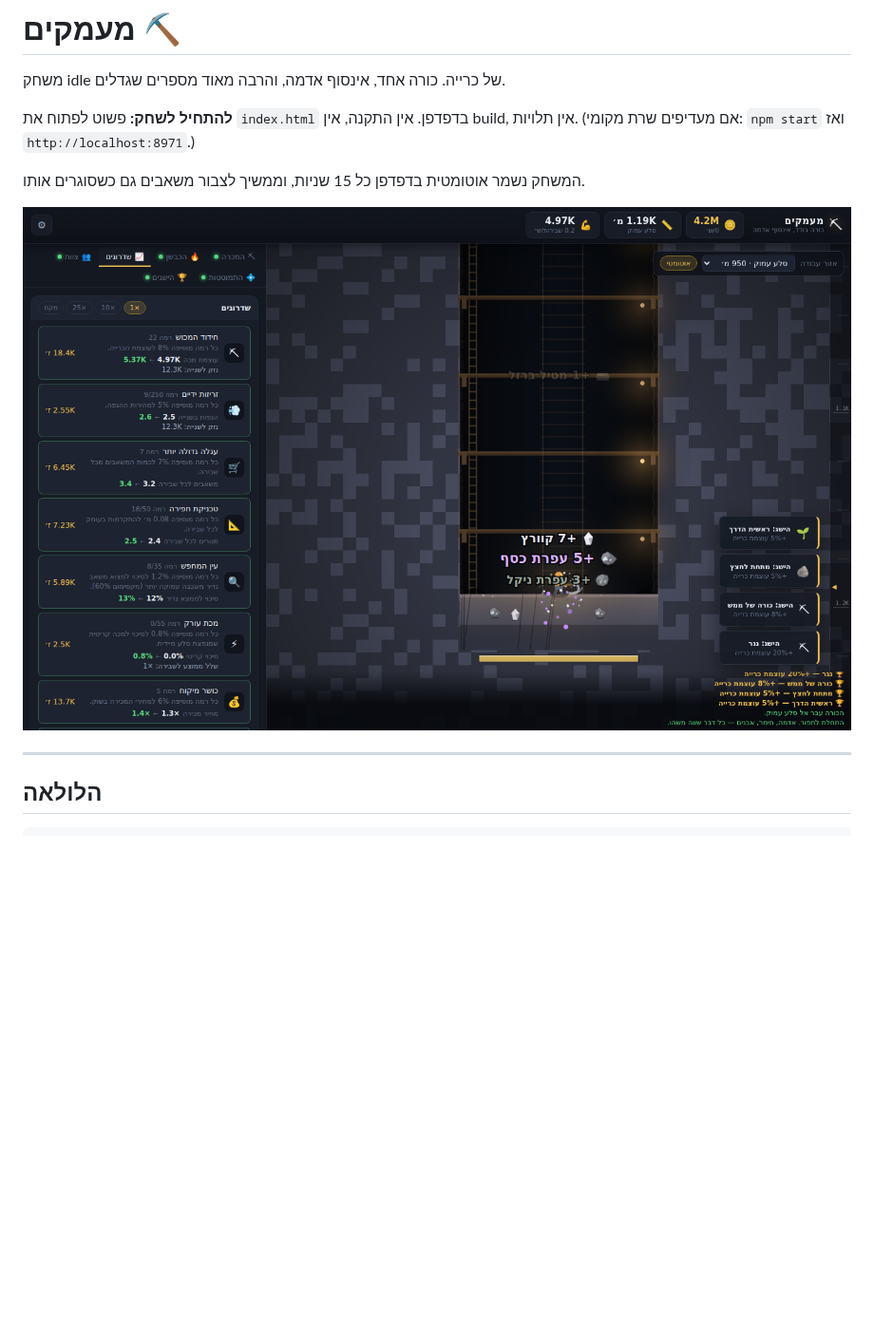
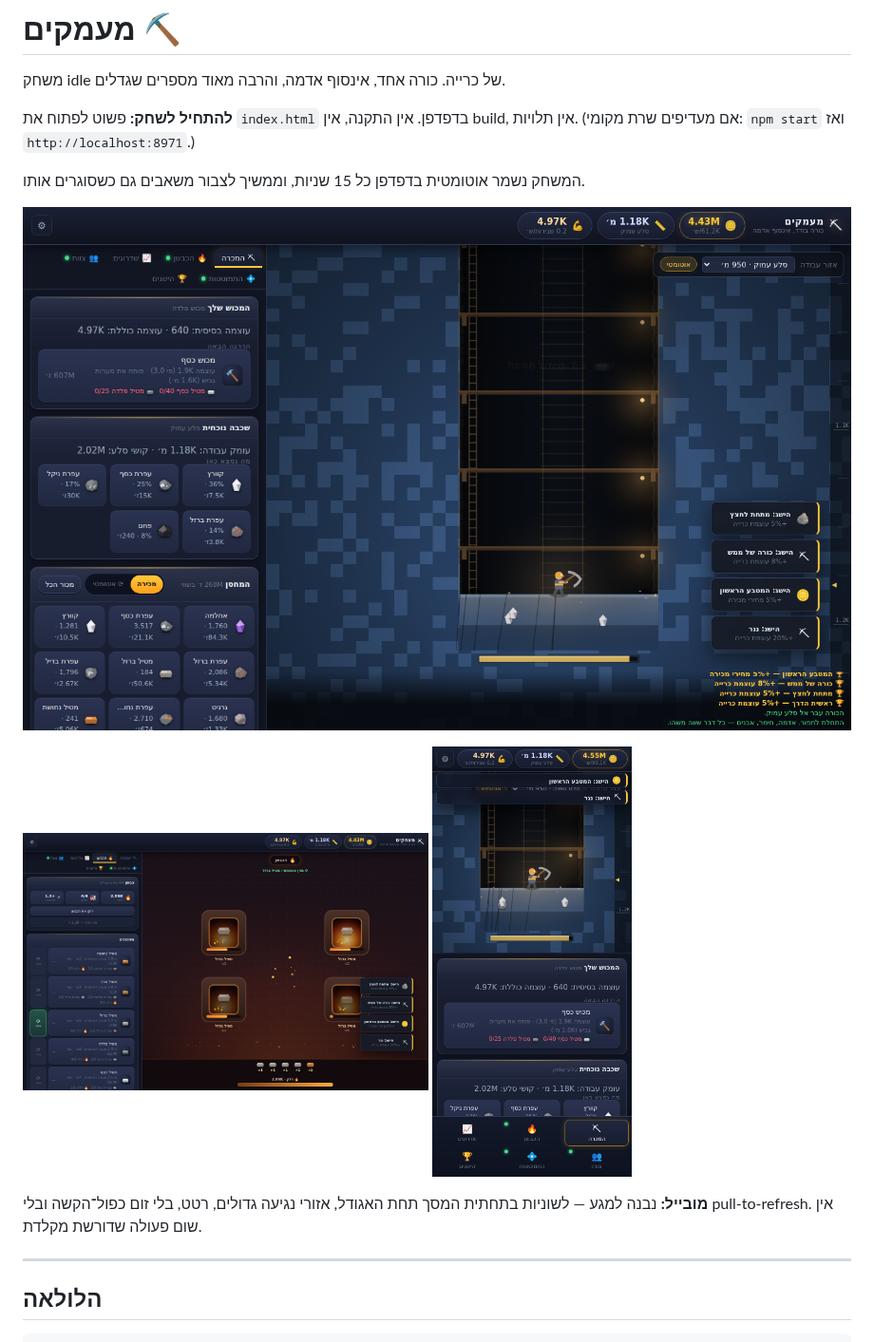
Before and after one commit to DavidC93/idle_mining_game, a Markdown page: README.md, the part around one of its changes. Shown at 95% size. GitHub-like rendering; pictures changed too: screenshot-forge.png (added), screenshot-mobile.png (added), screenshot.png; blank space fills up the shorter version.

```diff
--- a/README.md
+++ b/README.md
@@ -8,6 +8,13 @@
 המשחק נשמר אוטומטית בדפדפן כל 15 שניות, וממשיך לצבור משאבים גם כשסוגרים אותו.
 
 ![צילום מסך](screenshot.png)
+
+<p>
+<img src="screenshot-forge.png" width="49%"> <img src="screenshot-mobile.png" width="24%">
+</p>
+
+**מובייל:** נבנה למגע — לשוניות בתחתית המסך תחת האגודל, אזורי נגיעה גדולים,
+רטט, בלי זום כפול־הקשה ובלי pull‑to‑refresh. אין שום פעולה שדורשת מקלדת.
 
 ---
 
```
Also changed, not shown: other parts of README.md (+3 -2 lines), 11 other files.
